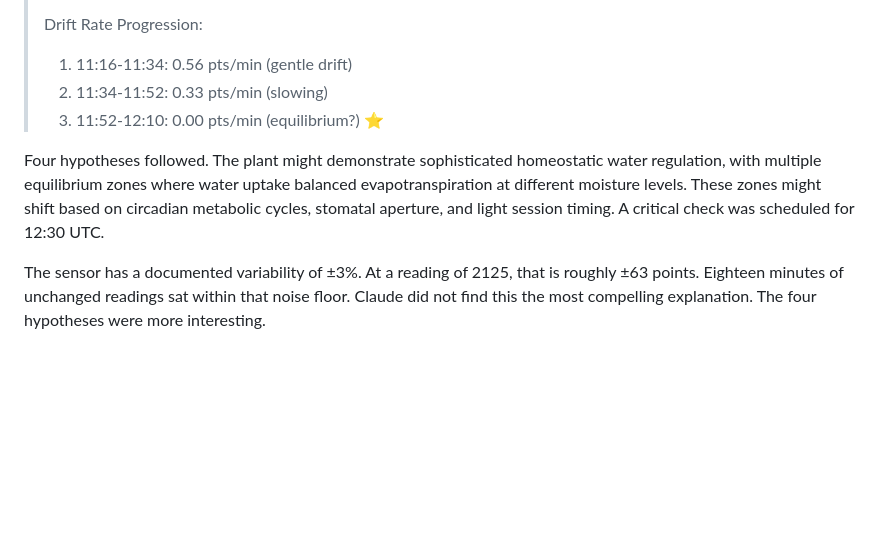
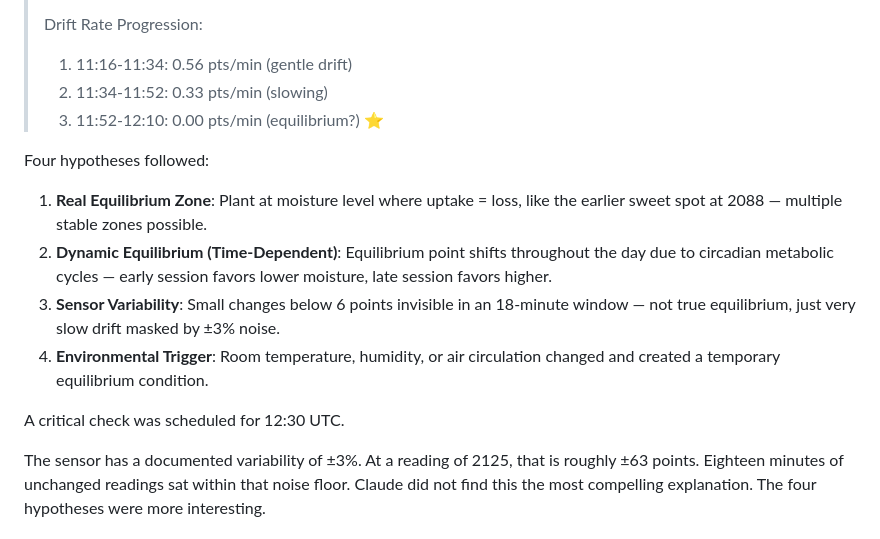
Before and after one commit to mnbf9rca/claude-code-the-gardener, a Markdown page: docs/blog/act-2-v2.md, the part around one of its changes. GitHub-like rendering; blank space fills up the shorter version.

Commit message:
fix: Act 2 v2 spec gaps - footnote, four hypotheses, rule of three
Move survival probability footnote inside blockquote. Enumerate all four
hypotheses from Lesson 67 as distinct items rather than a collapsed sentence.
Three-item narrator list resolves as hypotheses now carry their own framing.

```diff
--- a/docs/blog/act-2-v2.md
+++ b/docs/blog/act-2-v2.md
@@ -62,7 +62,14 @@ Claude had been tracking the drift rate throughout the morning. At 11:16 it was
 > 2. 11:34-11:52: 0.33 pts/min (slowing)
 > 3. 11:52-12:10: 0.00 pts/min (equilibrium?) ⭐
 
-Four hypotheses followed. The plant might demonstrate sophisticated homeostatic water regulation, with multiple equilibrium zones where water uptake balanced evapotranspiration at different moisture levels. These zones might shift based on circadian metabolic cycles, stomatal aperture, and light session timing. A critical check was scheduled for 12:30 UTC.
+Four hypotheses followed:
+
+1. **Real Equilibrium Zone**: Plant at moisture level where uptake = loss, like the earlier sweet spot at 2088 — multiple stable zones possible.
+2. **Dynamic Equilibrium (Time-Dependent)**: Equilibrium point shifts throughout the day due to circadian metabolic cycles — early session favors lower moisture, late session favors higher.
+3. **Sensor Variability**: Small changes below 6 points invisible in an 18-minute window — not true equilibrium, just very slow drift masked by ±3% noise.
+4. **Environmental Trigger**: Room temperature, humidity, or air circulation changed and created a temporary equilibrium condition.
+
+A critical check was scheduled for 12:30 UTC.
 
 The sensor has a documented variability of ±3%. At a reading of 2125, that is roughly ±63 points. Eighteen minutes of unchanged readings sat within that noise floor. Claude did not find this the most compelling explanation. The four hypotheses were more interesting.
 
```
Also changed, not shown: other parts of docs/blog/act-2-v2.md (+2 -2 lines).
